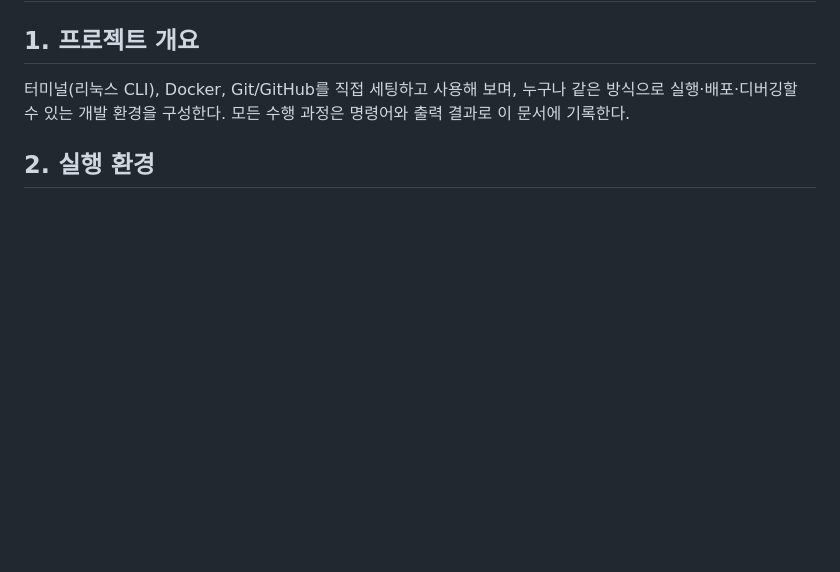
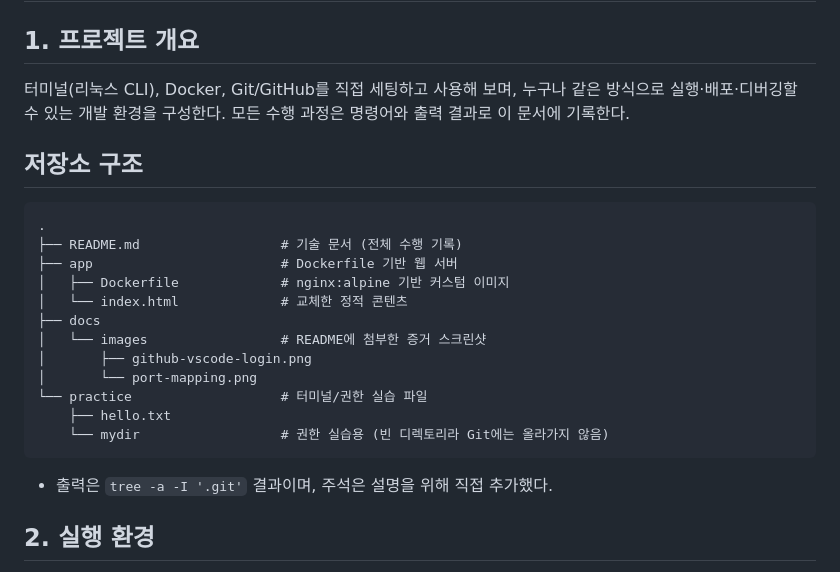
Before and after one commit to kimdudin/mission1, a Markdown page: README.md, the part around one of its changes. GitHub-like rendering; blank space fills up the shorter version.

Commit message:
Add repository structure to README

````diff
--- a/README.md
+++ b/README.md
@@ -3,6 +3,25 @@
 ## 1. 프로젝트 개요
 
 터미널(리눅스 CLI), Docker, Git/GitHub를 직접 세팅하고 사용해 보며, 누구나 같은 방식으로 실행·배포·디버깅할 수 있는 개발 환경을 구성한다. 모든 수행 과정은 명령어와 출력 결과로 이 문서에 기록한다.
+
+## 저장소 구조
+
+```text
+.
+├── README.md                  # 기술 문서 (전체 수행 기록)
+├── app                        # Dockerfile 기반 웹 서버
+│   ├── Dockerfile             # nginx:alpine 기반 커스텀 이미지
+│   └── index.html             # 교체한 정적 콘텐츠
+├── docs
+│   └── images                 # README에 첨부한 증거 스크린샷
+│       ├── github-vscode-login.png
+│       └── port-mapping.png
+└── practice                   # 터미널/권한 실습 파일
+    ├── hello.txt
+    └── mydir                  # 권한 실습용 (빈 디렉토리라 Git에는 올라가지 않음)
+```
+
+- 출력은 `tree -a -I '.git'` 결과이며, 주석은 설명을 위해 직접 추가했다.
 
 ## 2. 실행 환경
 
````
Also changed, not shown: other parts of README.md (+21 -3 lines).
